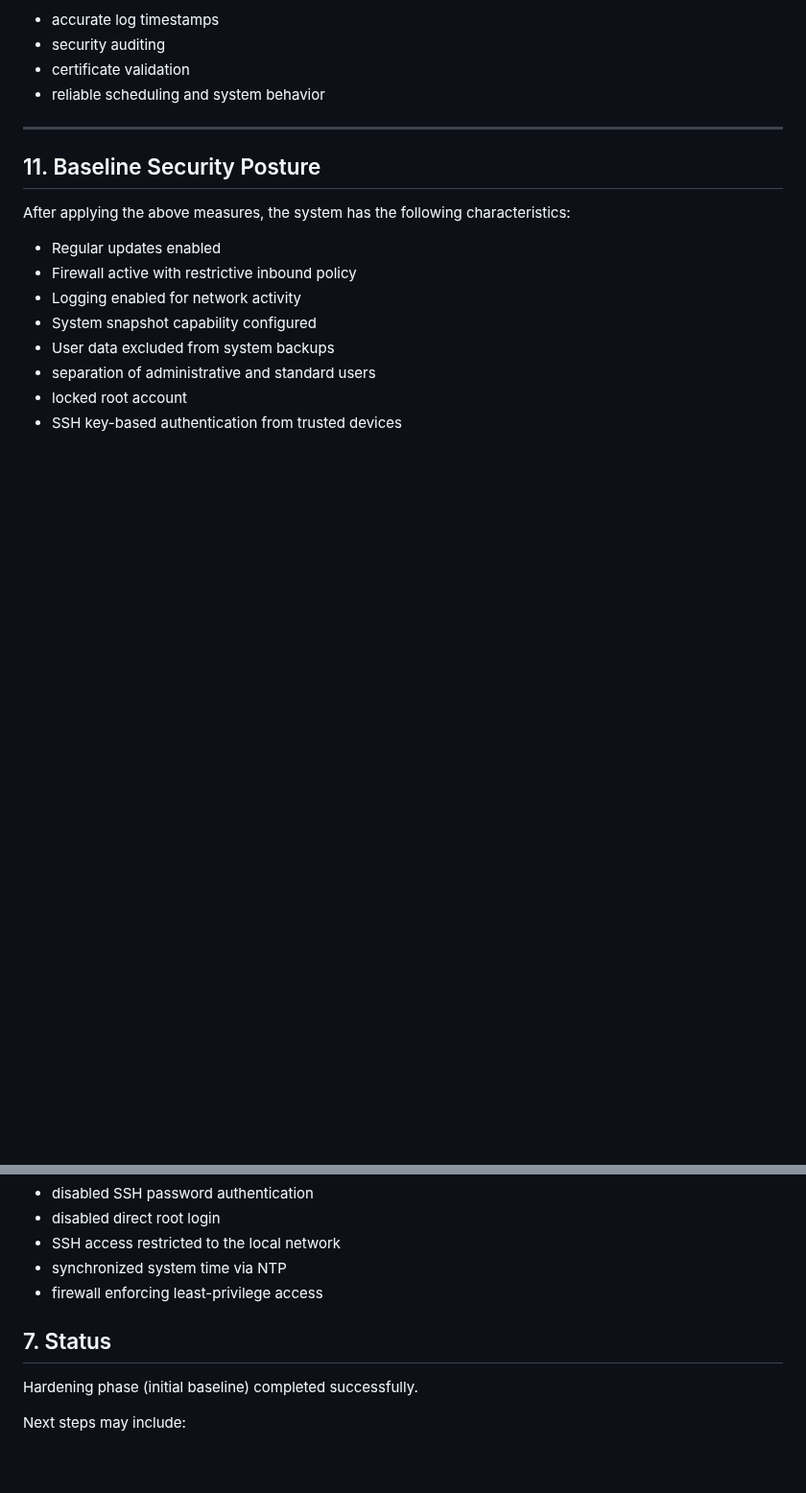
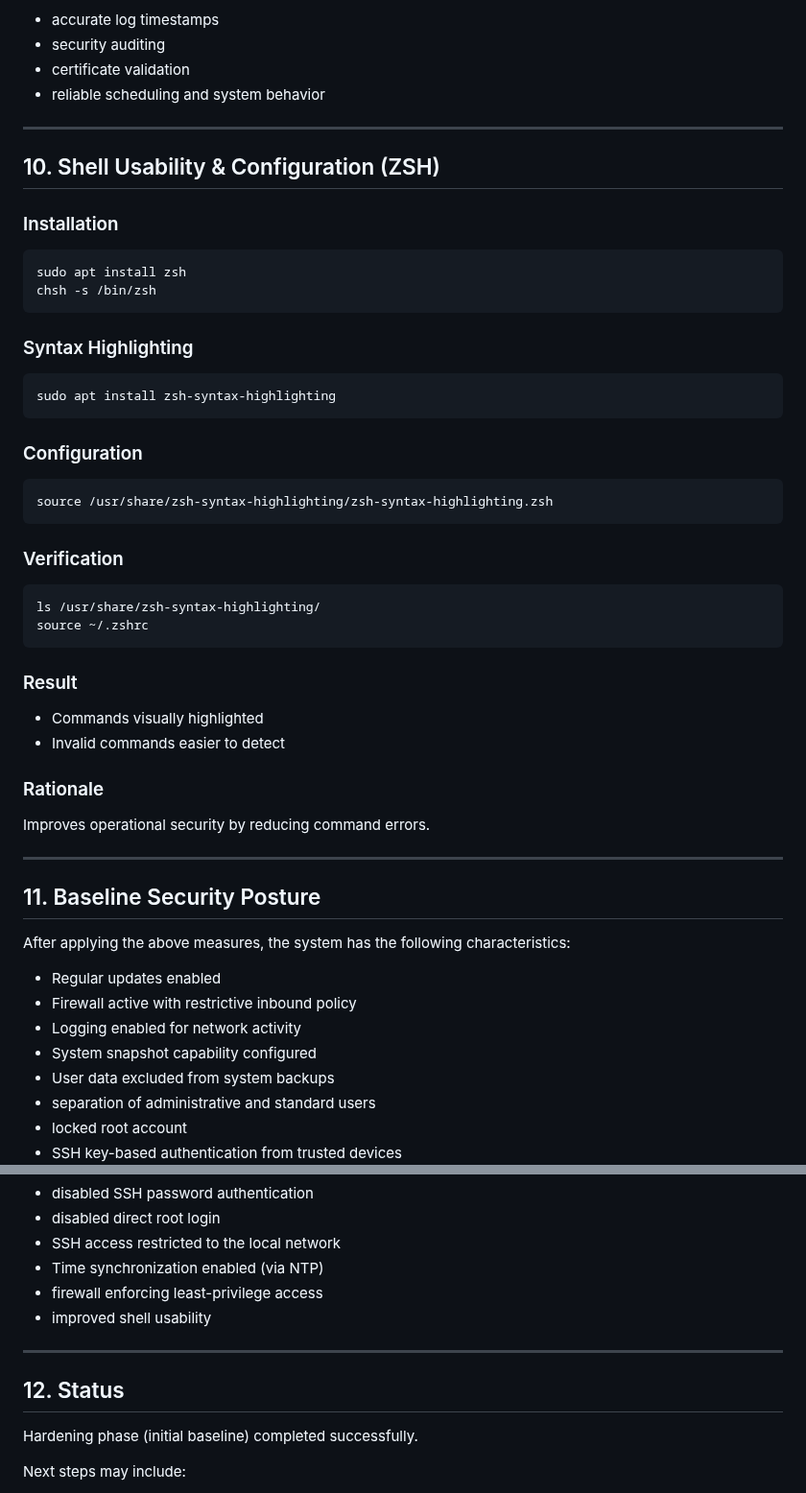
Before and after one commit to licetrosales/cybersecurity-lab, a Markdown page: linux-migration-surface-pro3/hardening.md, 2 parts joined by grey strips. Shown at 96% size. Drawn GitHub-style; blank space fills up the shorter version.

Commit message:
docs: add section shell usability and zsh configuration

````diff
--- a/linux-migration-surface-pro3/hardening.md
+++ b/linux-migration-surface-pro3/hardening.md
@@ -342,6 +342,41 @@ Correct system time is important for:
 
 ---
 
+## 10. Shell Usability & Configuration (ZSH)
+### Installation
+
+```bash
+sudo apt install zsh
+chsh -s /bin/zsh
+```
+### Syntax Highlighting
+
+```bash
+sudo apt install zsh-syntax-highlighting
+```
+### Configuration
+
+```bash
+source /usr/share/zsh-syntax-highlighting/zsh-syntax-highlighting.zsh
+```
+### Verification
+
+```bash
+ls /usr/share/zsh-syntax-highlighting/
+source ~/.zshrc
+```
+
+### Result
+
+- Commands visually highlighted
+- Invalid commands easier to detect
+
+### Rationale
+
+Improves operational security by reducing command errors.
+
+---
+
 ## 11. Baseline Security Posture
 
 After applying the above measures, the system has the following characteristics:
@@ -357,10 +392,13 @@ After applying the above measures, the system has the following characteristics:
 - disabled SSH password authentication
 - disabled direct root login
 - SSH access restricted to the local network
-- synchronized system time via NTP
+- Time synchronization enabled (via NTP)
 - firewall enforcing least-privilege access
+- improved shell usability
 
-## 7. Status
+---
+
+## 12. Status
 
 Hardening phase (initial baseline) completed successfully.
 
````
